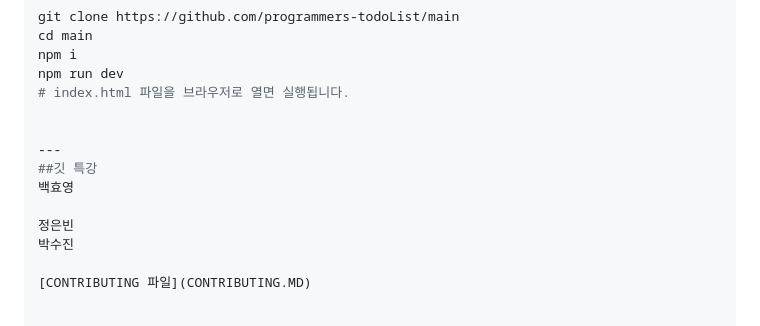
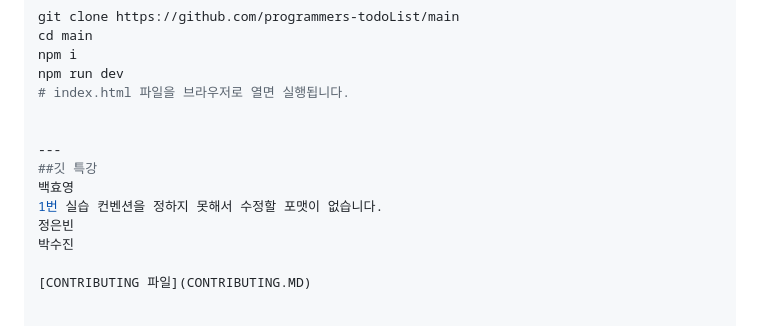
Before and after one commit to prgrms-fe-devcourse/NFE5-GIT-TEAM-5B, a Markdown page: README.md, the part around the change. Drawn GitHub-style.

Commit message:
리드미수정

```diff
--- a/README.md
+++ b/README.md
@@ -169,7 +169,7 @@ npm run dev
 ---
 ##깃 특강
 백효영
-
+1번 실습 컨벤션을 정하지 못해서 수정할 포맷이 없습니다.
 정은빈
 박수진
 
```
